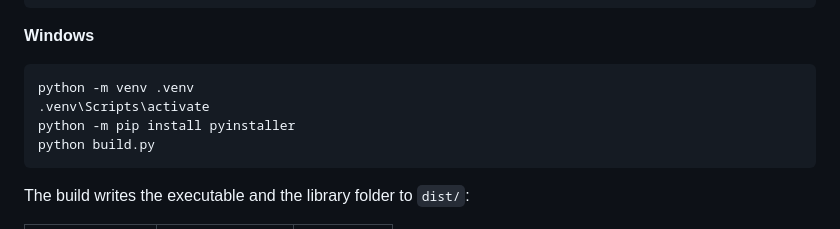
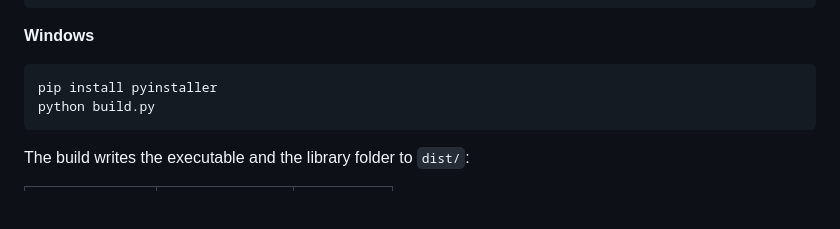
Before and after one commit to Dev-vesper/RolyCore, a Markdown page: README.md, the part around the change. Rendered like a GitHub page; blank space fills up the shorter version.

````diff
--- a/README.md
+++ b/README.md
@@ -58,9 +58,7 @@ python3 build.py
 **Windows**
 
 ```bash
-python -m venv .venv
-.venv\Scripts\activate
-python -m pip install pyinstaller
+pip install pyinstaller
 python build.py
 ```
 
````
